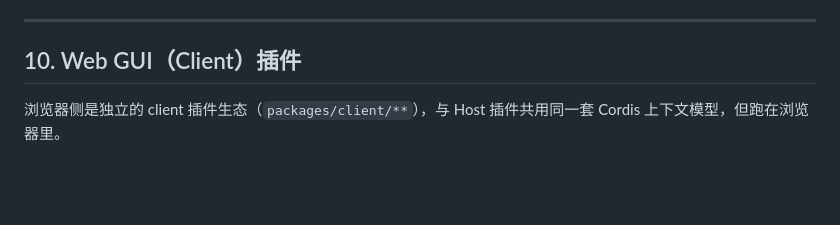
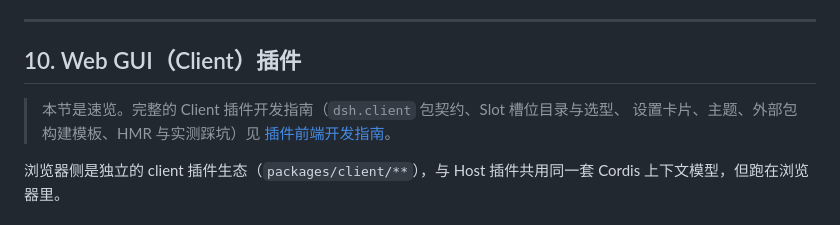
Before and after one commit to anweat/dsh-plugin-dev-guide, a Markdown page: docs/plugin-development.md, the part around the change. Drawn GitHub-style; blank space fills up the shorter version.

Commit message:
docs: sync docs/plugin-development.md from workspace

```diff
--- a/docs/plugin-development.md
+++ b/docs/plugin-development.md
@@ -445,6 +445,10 @@ git 安装拉的是**源码**：需要作者的 `prepare` 脚本自包含构建
 
 ## 10. Web GUI（Client）插件
 
+> 本节是速览。完整的 Client 插件开发指南（`dsh.client` 包契约、Slot 槽位目录与选型、
+> 设置卡片、主题、外部包构建模板、HMR 与实测踩坑）见
+> [插件前端开发指南](./插件前端开发指南.md)。
+
 浏览器侧是独立的 client 插件生态（`packages/client/**`），与 Host 插件共用同一套 Cordis 上下文模型，但跑在浏览器里。
 
 ### 10.1 声明（`dsh.client`）
```
